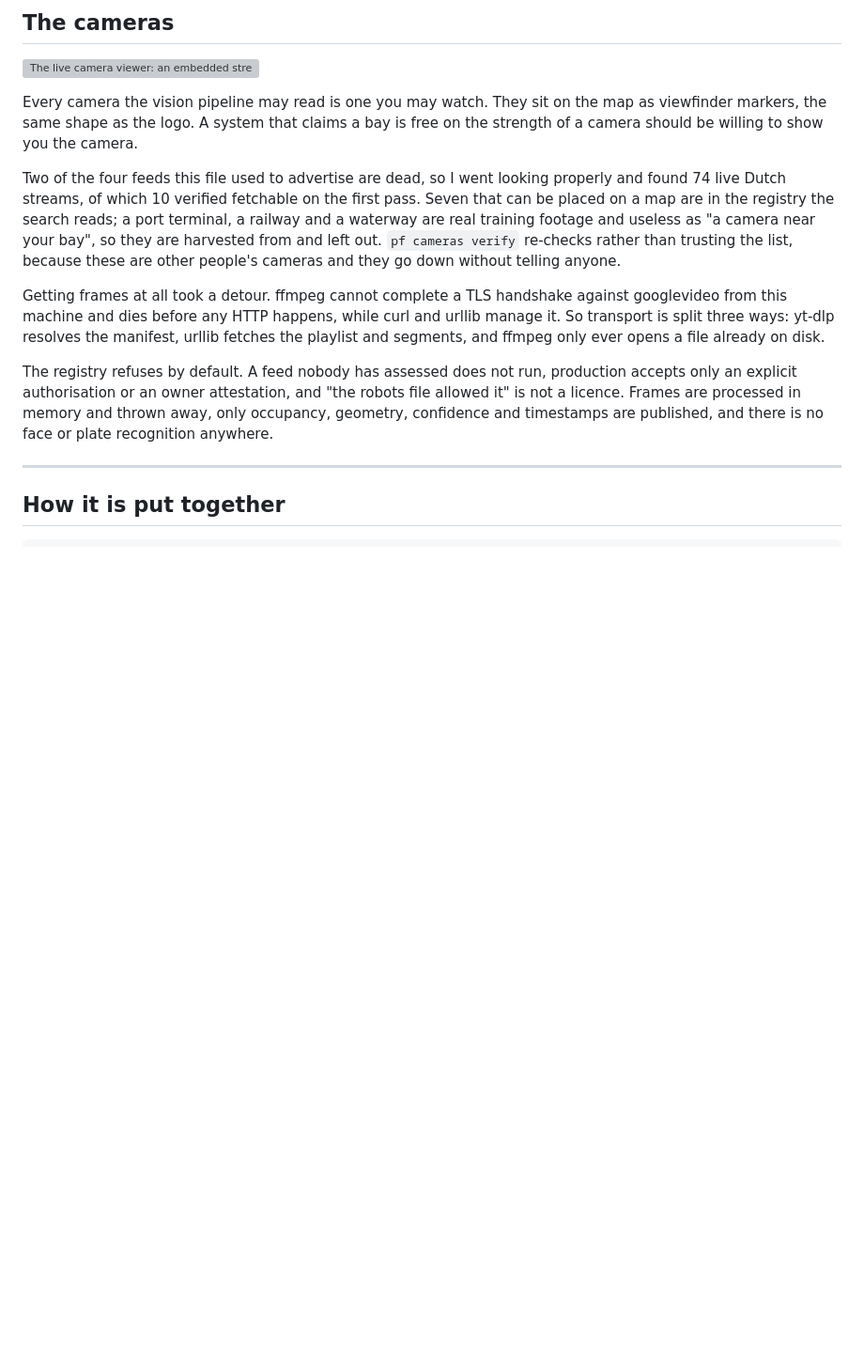
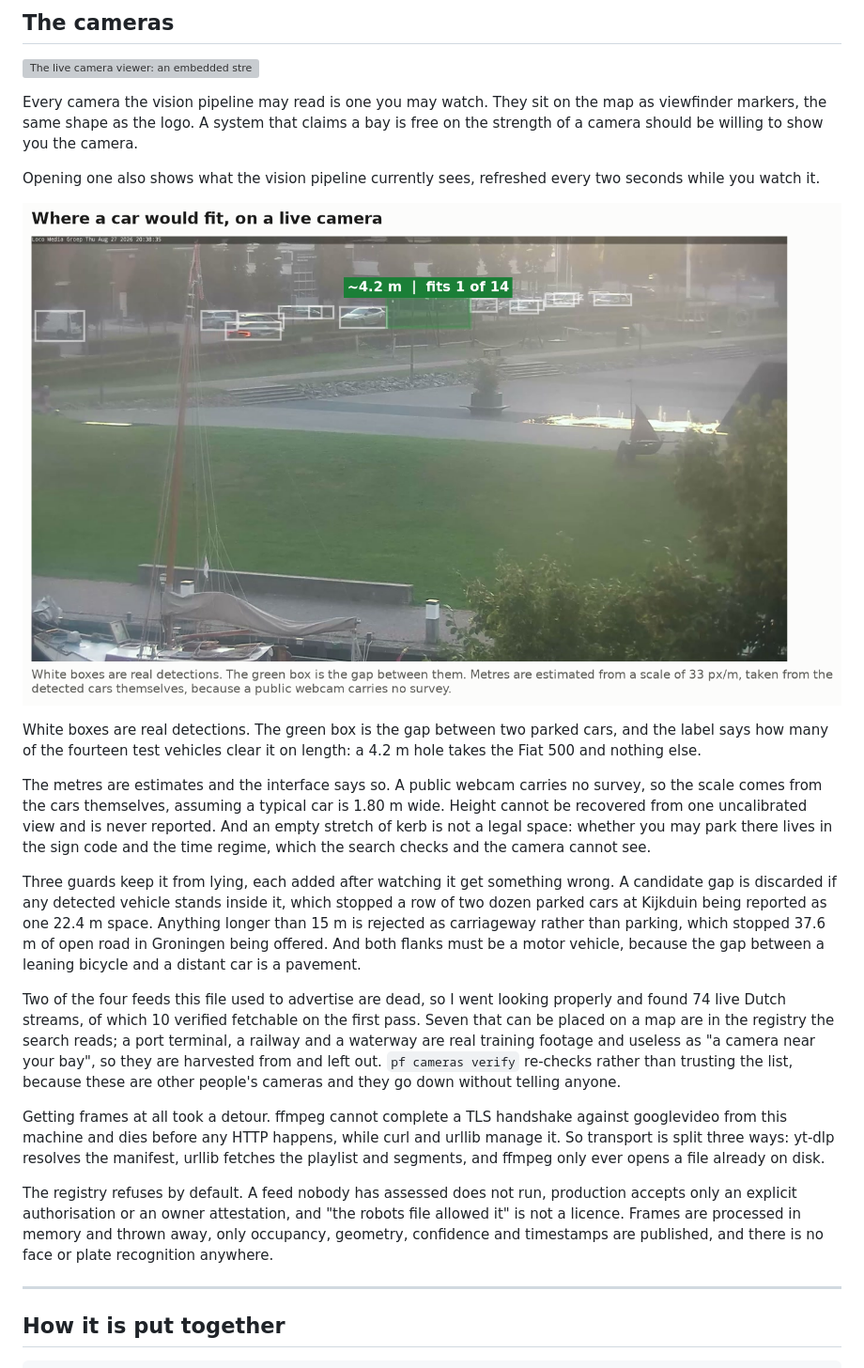
Before and after one commit to Coflazo/CamToParkingSlot, a Markdown page: README.md, the part around the change printed below. Shown: that part at 94% size. Rendered like a GitHub page; pictures changed too: docs/images/camera_vision.png (added); blank space fills up the shorter version; grey boxes are pictures that could not be loaded.

```diff
--- a/README.md
+++ b/README.md
@@ -239,6 +241,28 @@ Every camera the vision pipeline may read is one you may watch. They sit on the
 viewfinder markers, the same shape as the logo. A system that claims a bay is free on the
 strength of a camera should be willing to show you the camera.
 
+Opening one also shows what the vision pipeline currently sees, refreshed every two
+seconds while you watch it.
+
+![A real camera frame with detected cars outlined in white and a 4.2 metre gap between two of them outlined in green, labelled as fitting 1 of the 14 test vehicles](docs/images/camera_vision.png)
+
+White boxes are real detections. The green box is the gap between two parked cars, and the
+label says how many of the fourteen test vehicles clear it on length: a 4.2 m hole takes
+the Fiat 500 and nothing else.
+
+The metres are estimates and the interface says so. A public webcam carries no survey, so
+the scale comes from the cars themselves, assuming a typical car is 1.80 m wide. Height
+cannot be recovered from one uncalibrated view and is never reported. And an empty stretch
+of kerb is not a legal space: whether you may park there lives in the sign code and the
+time regime, which the search checks and the camera cannot see.
+
+Three guards keep it from lying, each added after watching it get something wrong. A
+candidate gap is discarded if any detected vehicle stands inside it, which stopped a row
+of two dozen parked cars at Kijkduin being reported as one 22.4 m space. Anything longer
+than 15 m is rejected as carriageway rather than parking, which stopped 37.6 m of open
+road in Groningen being offered. And both flanks must be a motor vehicle, because the gap
+between a leaning bicycle and a distant car is a pavement.
+
 Two of the four feeds this file used to advertise are dead, so I went looking properly and
 found 74 live Dutch streams, of which 10 verified fetchable on the first pass. Seven that
 can be placed on a map are in the registry the search reads; a port terminal, a railway and
```
Also changed, not shown: other parts of README.md (+26 -29 lines), docs/images/banner.png (added), 9 other files.
